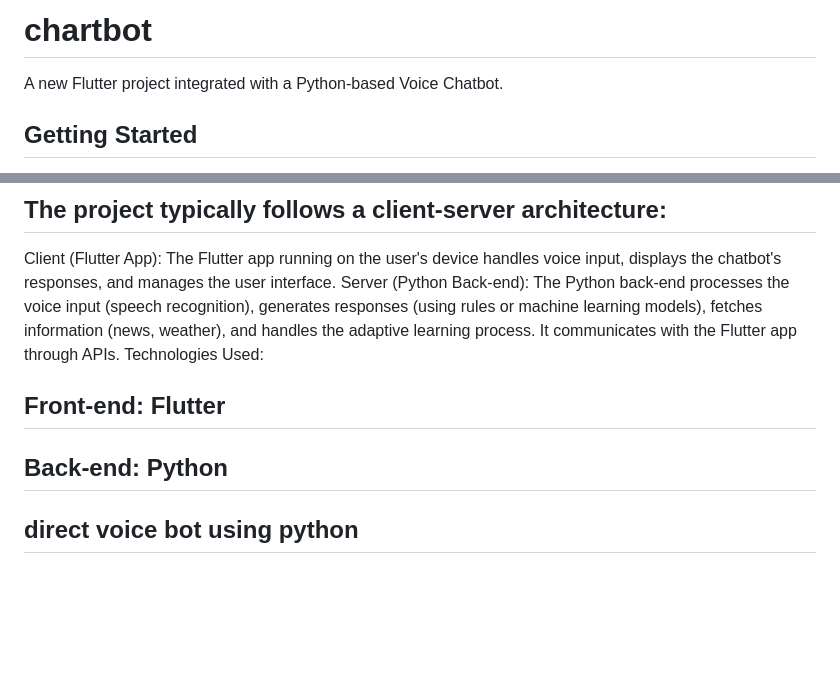
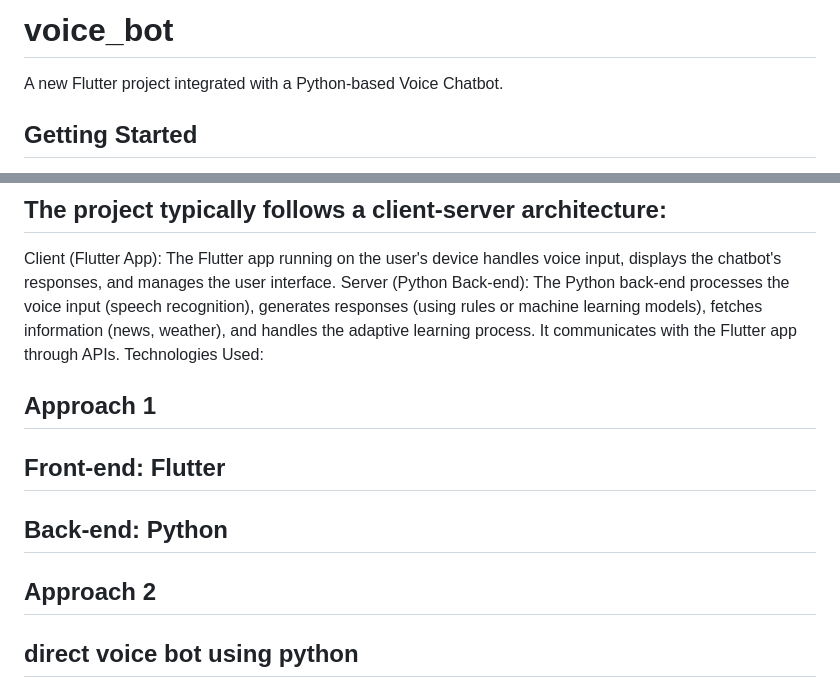
Before and after one commit to ritish-metta/voicebot, a Markdown page: README.md, 2 parts joined by grey strips. Drawn GitHub-style; blank space fills up the shorter version.

Commit message:
Update README.md
modified the readme

```diff
--- a/README.md
+++ b/README.md
@@ -1,4 +1,4 @@
-# chartbot
+# voice_bot
 
 A new Flutter project integrated with a Python-based Voice Chatbot.
 
@@ -160,9 +160,10 @@ Technical Architecture:
 Client (Flutter App): The Flutter app running on the user's device handles voice input, displays the chatbot's responses, and manages the user interface.
 Server (Python Back-end): The Python back-end processes the voice input (speech recognition), generates responses (using rules or machine learning models), fetches information (news, weather), and handles the adaptive learning process. It communicates with the Flutter app through APIs.
 Technologies Used:
-
+## Approach 1
 ## Front-end: Flutter
 ## Back-end: Python
+## Approach 2
 ## direct voice bot using python
 Speech Recognition: SpeechRecognition, Vosk, other suitable libraries
 Text-to-Speech: pyttsx3, gTTS, other suitable libraries
```
